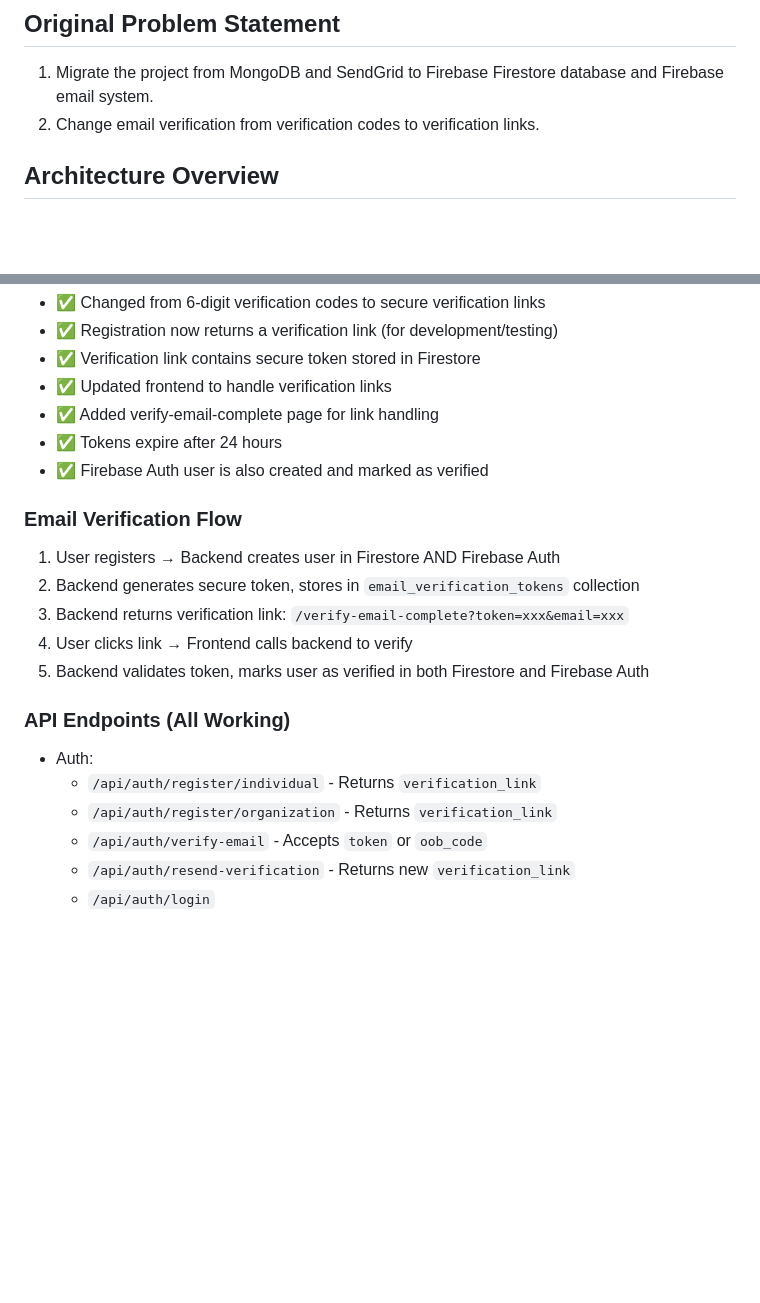
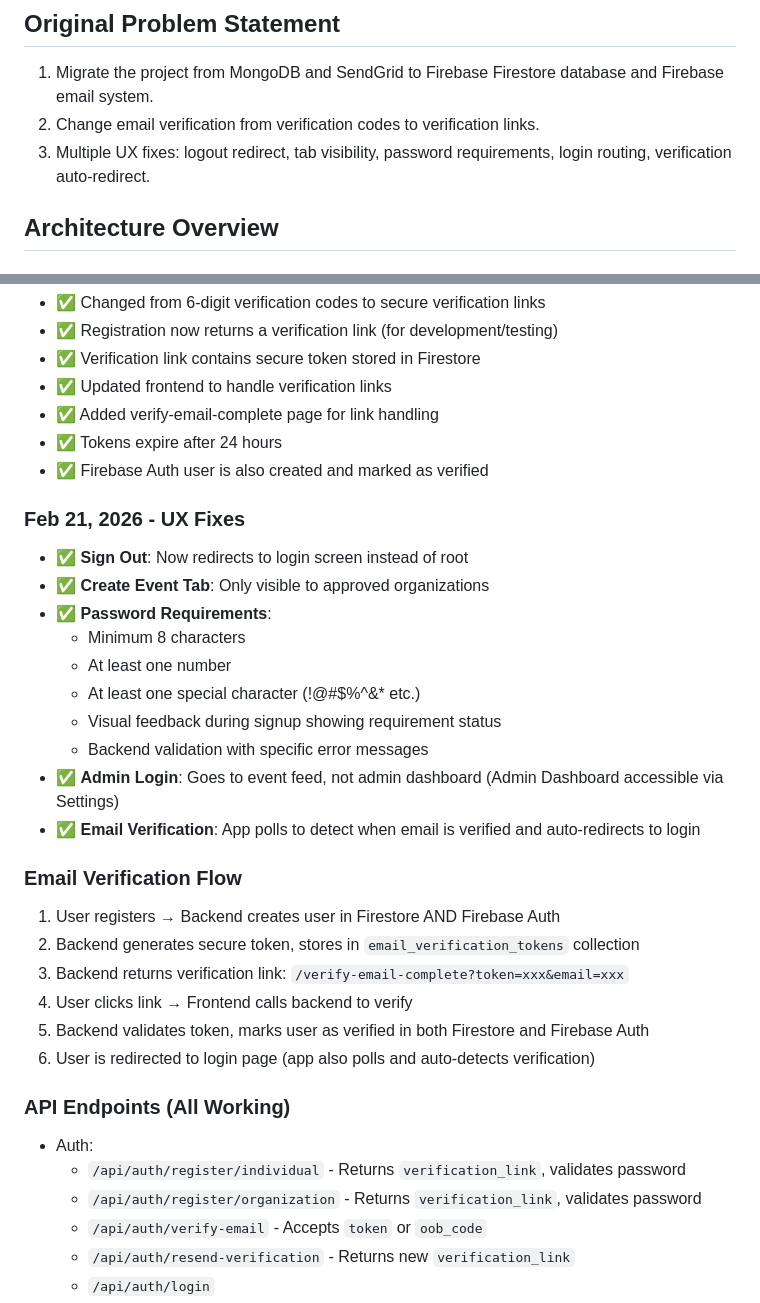
Before and after one commit to KylePraias/Theredthreadapp, a Markdown page: memory/PRD.md, 2 parts joined by grey strips. Rendered like a GitHub page; blank space fills up the shorter version.

Commit message:
auto-commit for 7b0850ca-a100-4e9b-a896-b60c901f9b1d

```diff
--- a/memory/PRD.md
+++ b/memory/PRD.md
@@ -3,6 +3,7 @@
 ## Original Problem Statement
 1. Migrate the project from MongoDB and SendGrid to Firebase Firestore database and Firebase email system.
 2. Change email verification from verification codes to verification links.
+3. Multiple UX fixes: logout redirect, tab visibility, password requirements, login routing, verification auto-redirect.
 
 ## Architecture Overview
 
@@ -53,17 +55,30 @@
 - ✅ Tokens expire after 24 hours
 - ✅ Firebase Auth user is also created and marked as verified
 
+### Feb 21, 2026 - UX Fixes
+- ✅ **Sign Out**: Now redirects to login screen instead of root
+- ✅ **Create Event Tab**: Only visible to approved organizations
+- ✅ **Password Requirements**:
+  - Minimum 8 characters
+  - At least one number
+  - At least one special character (!@#$%^&* etc.)
+  - Visual feedback during signup showing requirement status
+  - Backend validation with specific error messages
+- ✅ **Admin Login**: Goes to event feed, not admin dashboard (Admin Dashboard accessible via Settings)
+- ✅ **Email Verification**: App polls to detect when email is verified and auto-redirects to login
+
 ### Email Verification Flow
 1. User registers → Backend creates user in Firestore AND Firebase Auth
 2. Backend generates secure token, stores in `email_verification_tokens` collection
 3. Backend returns verification link: `/verify-email-complete?token=xxx&email=xxx`
 4. User clicks link → Frontend calls backend to verify
 5. Backend validates token, marks user as verified in both Firestore and Firebase Auth
+6. User is redirected to login page (app also polls and auto-detects verification)
 
 ### API Endpoints (All Working)
 - Auth:
-  - `/api/auth/register/individual` - Returns `verification_link`
-  - `/api/auth/register/organization` - Returns `verification_link`
+  - `/api/auth/register/individual` - Returns `verification_link`, validates password
+  - `/api/auth/register/organization` - Returns `verification_link`, validates password
   - `/api/auth/verify-email` - Accepts `token` or `oob_code`
   - `/api/auth/resend-verification` - Returns new `verification_link`
   - `/api/auth/login`
```
Also changed, not shown: other parts of memory/PRD.md (+33 -6 lines).
